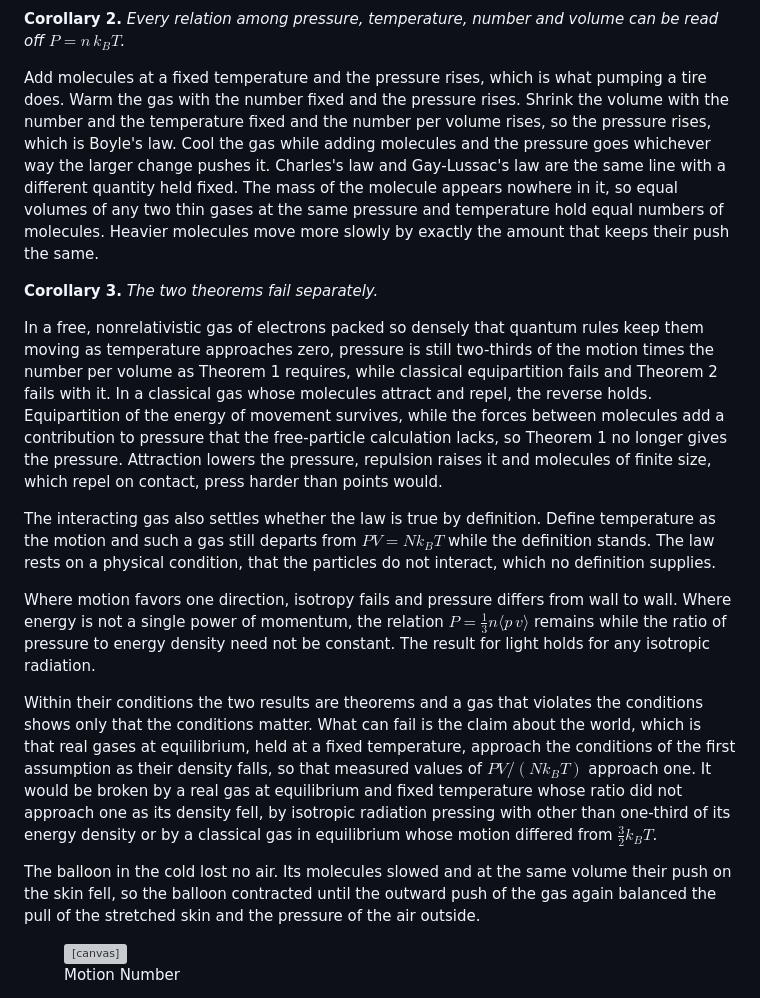
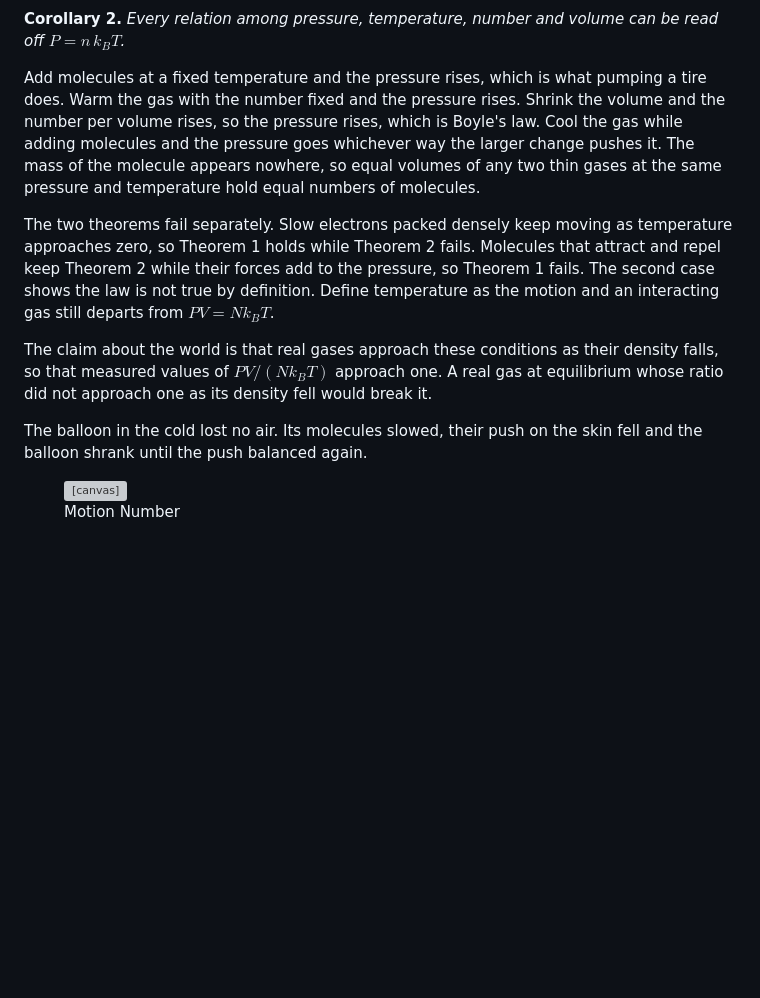
Before and after one commit to jamesxoliver/jamesoliver, a Markdown page: papers/ideal-gas-law.md, the part around one of its changes. GitHub-like rendering; blank space fills up the shorter version; grey boxes are pictures that could not be loaded.

```diff
--- a/papers/ideal-gas-law.md
+++ b/papers/ideal-gas-law.md
@@ -50,19 +40,13 @@ The third line follows by putting one into the other, $P = n\,k_B T$, which is t
 
 **Corollary 2.** *Every relation among pressure, temperature, number and volume can be read off $P = n\,k_B T$.*
 
-Add molecules at a fixed temperature and the pressure rises, which is what pumping a tire does. Warm the gas with the number fixed and the pressure rises. Shrink the volume with the number and the temperature fixed and the number per volume rises, so the pressure rises, which is Boyle's law. Cool the gas while adding molecules and the pressure goes whichever way the larger change pushes it. Charles's law and Gay-Lussac's law are the same line with a different quantity held fixed. The mass of the molecule appears nowhere in it, so equal volumes of any two thin gases at the same pressure and temperature hold equal numbers of molecules. Heavier molecules move more slowly by exactly the amount that keeps their push the same.
+Add molecules at a fixed temperature and the pressure rises, which is what pumping a tire does. Warm the gas with the number fixed and the pressure rises. Shrink the volume and the number per volume rises, so the pressure rises, which is Boyle's law. Cool the gas while adding molecules and the pressure goes whichever way the larger change pushes it. The mass of the molecule appears nowhere, so equal volumes of any two thin gases at the same pressure and temperature hold equal numbers of molecules.
 
-**Corollary 3.** *The two theorems fail separately.*
+The two theorems fail separately. Slow electrons packed densely keep moving as temperature approaches zero, so Theorem 1 holds while Theorem 2 fails. Molecules that attract and repel keep Theorem 2 while their forces add to the pressure, so Theorem 1 fails. The second case shows the law is not true by definition. Define temperature as the motion and an interacting gas still departs from $PV = N k_B T$.
 
-In a free, nonrelativistic gas of electrons packed so densely that quantum rules keep them moving as temperature approaches zero, pressure is still two-thirds of the motion times the number per volume as Theorem 1 requires, while classical equipartition fails and Theorem 2 fails with it. In a classical gas whose molecules attract and repel, the reverse holds. Equipartition of the energy of movement survives, while the forces between molecules add a contribution to pressure that the free-particle calculation lacks, so Theorem 1 no longer gives the pressure. Attraction lowers the pressure, repulsion raises it and molecules of finite size, which repel on contact, press harder than points would.
+The claim about the world is that real gases approach these conditions as their density falls, so that measured values of $PV/(N k_B T)$ approach one. A real gas at equilibrium whose ratio did not approach one as its density fell would break it.
 
-The interacting gas also settles whether the law is true by definition. Define temperature as the motion and such a gas still departs from $PV = N k_B T$ while the definition stands. The law rests on a physical condition, that the particles do not interact, which no definition supplies.
-
-Where motion favors one direction, isotropy fails and pressure differs from wall to wall. Where energy is not a single power of momentum, the relation $P = \tfrac{1}{3}n\langle p\,v\rangle$ remains while the ratio of pressure to energy density need not be constant. The result for light holds for any isotropic radiation.
-
-Within their conditions the two results are theorems and a gas that violates the conditions shows only that the conditions matter. What can fail is the claim about the world, which is that real gases at equilibrium, held at a fixed temperature, approach the conditions of the first assumption as their density falls, so that measured values of $PV/(N k_B T)$ approach one. It would be broken by a real gas at equilibrium and fixed temperature whose ratio did not approach one as its density fell, by isotropic radiation pressing with other than one-third of its energy density or by a classical gas in equilibrium whose motion differed from $\tfrac{3}{2}k_B T$.
-
-The balloon in the cold lost no air. Its molecules slowed and at the same volume their push on the skin fell, so the balloon contracted until the outward push of the gas again balanced the pull of the stretched skin and the pressure of the air outside.
+The balloon in the cold lost no air. Its molecules slowed, their push on the skin fell and the balloon shrank until the push balanced again.
 
 <figure id="gas-figure">
 <canvas style="width:100%;aspect-ratio:3/2;box-sizing:border-box;border:1px solid currentColor" aria-label="Point particles bouncing in a box"></canvas>
```
Also changed, not shown: other parts of papers/ideal-gas-law.md (+12 -22 lines).
